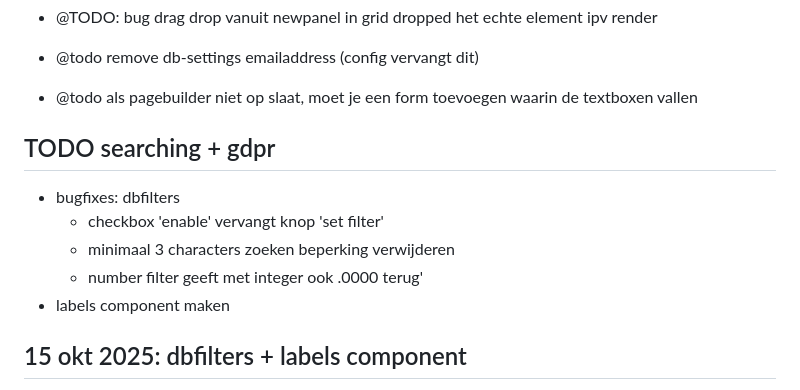
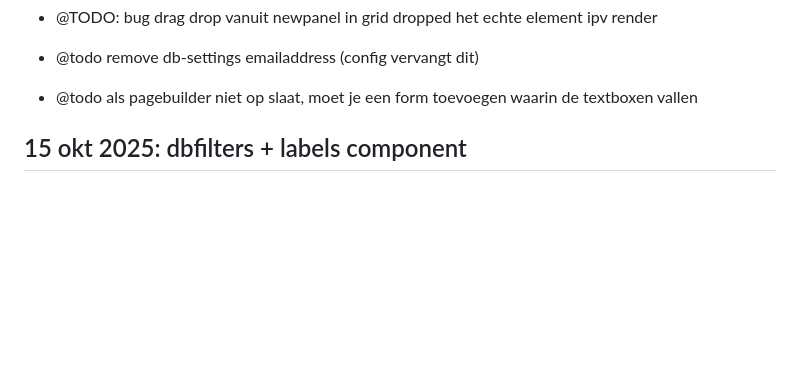
Before and after one commit to grotebozewolfgromt/cms5, a Markdown page: application/___documentation/zzz version.md, the part around the change. Rendered like a GitHub page; blank space fills up the shorter version.

Commit message:
versiondoc

```diff
--- a/application/___documentation/zzz version.md
+++ b/application/___documentation/zzz version.md
@@ -26,13 +26,6 @@
 * @todo remove db-settings emailaddress (config vervangt dit)
 
 * @todo als pagebuilder niet op slaat, moet je een form toevoegen waarin de textboxen vallen
-
-## TODO searching + gdpr
-* bugfixes: dbfilters
-    - checkbox 'enable' vervangt knop 'set filter'
-    - minimaal 3 characters zoeken beperking verwijderen
-    - number filter geeft met integer ook .0000 terug'
-* labels component maken
 
 
 ## 15 okt 2025: dbfilters + labels component
```
